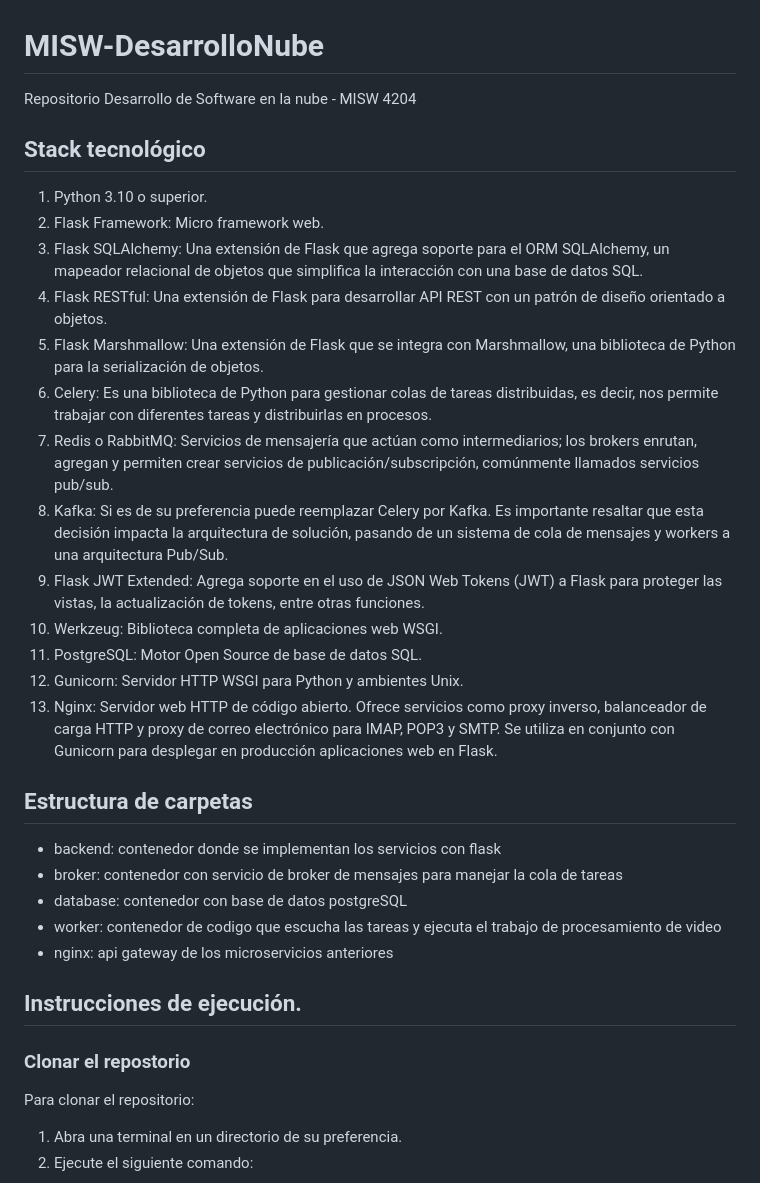
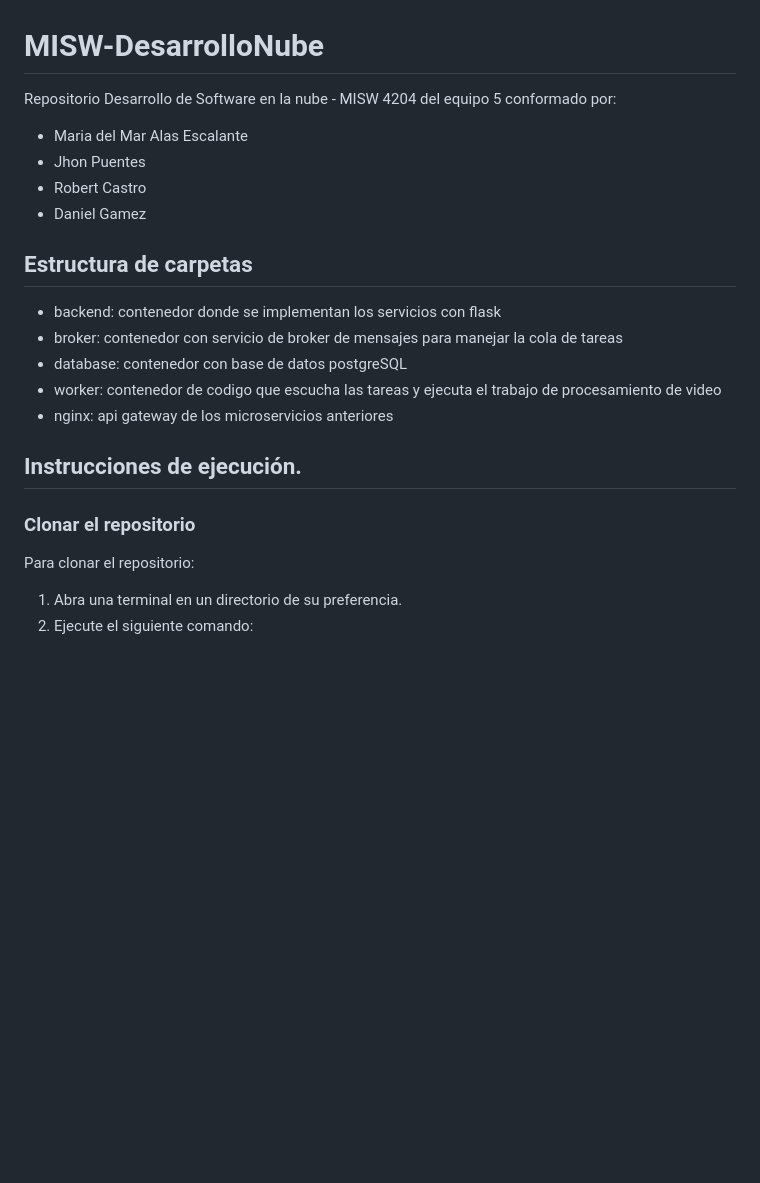
Before and after one commit to soyrobert/MISW-DesarrolloNube, a Markdown page: README.md, the part around the change. Drawn GitHub-style; blank space fills up the shorter version.

```diff
--- a/README.md
+++ b/README.md
@@ -1,33 +1,10 @@
 # MISW-DesarrolloNube
-Repositorio Desarrollo de Software en la nube - MISW 4204
+Repositorio Desarrollo de Software en la nube - MISW 4204 del equipo 5 conformado por:
 
-## Stack tecnológico
-
-1. Python 3.10 o superior.
-2. Flask Framework: Micro framework web.
-3. Flask SQLAlchemy: Una extensión de Flask que agrega soporte para el ORM SQLAlchemy, un
-mapeador relacional de objetos que simplifica la interacción con una base de datos SQL.
-4. Flask RESTful: Una extensión de Flask para desarrollar API REST con un patrón de diseño
-orientado a objetos.
-5. Flask Marshmallow: Una extensión de Flask que se integra con Marshmallow, una biblioteca de
-Python para la serialización de objetos.
-6. Celery: Es una biblioteca de Python para gestionar colas de tareas distribuidas, es decir, nos
-permite trabajar con diferentes tareas y distribuirlas en procesos.
-7. Redis o RabbitMQ: Servicios de mensajería que actúan como intermediarios; los brokers
-enrutan, agregan y permiten crear servicios de publicación/subscripción, comúnmente
-llamados servicios pub/sub.
-8. Kafka: Si es de su preferencia puede reemplazar Celery por Kafka. Es importante resaltar que
-esta decisión impacta la arquitectura de solución, pasando de un sistema de cola de mensajes y
-workers a una arquitectura Pub/Sub.
-9. Flask JWT Extended: Agrega soporte en el uso de JSON Web Tokens (JWT) a Flask para proteger
-las vistas, la actualización de tokens, entre otras funciones.
-10. Werkzeug: Biblioteca completa de aplicaciones web WSGI.
-11. PostgreSQL: Motor Open Source de base de datos SQL.
-12. Gunicorn: Servidor HTTP WSGI para Python y ambientes Unix.
-13. Nginx: Servidor web HTTP de código abierto. Ofrece servicios como proxy inverso, balanceador
-de carga HTTP y proxy de correo electrónico para IMAP, POP3 y SMTP. Se utiliza en conjunto
-con Gunicorn para desplegar en producción aplicaciones web en Flask.
-
+* Maria del Mar Alas Escalante
+* Jhon Puentes
+* Robert Castro
+* Daniel Gamez
 
 ## Estructura de carpetas
 
@@ -40,7 +17,7 @@ con Gunicorn para desplegar en producción aplicaciones web en Flask.
 
 ## Instrucciones de ejecución.
 
-### Clonar el repostorio
+### Clonar el repositorio
 Para clonar el repositorio:
 
 1. Abra una terminal en un directorio de su preferencia.
```
